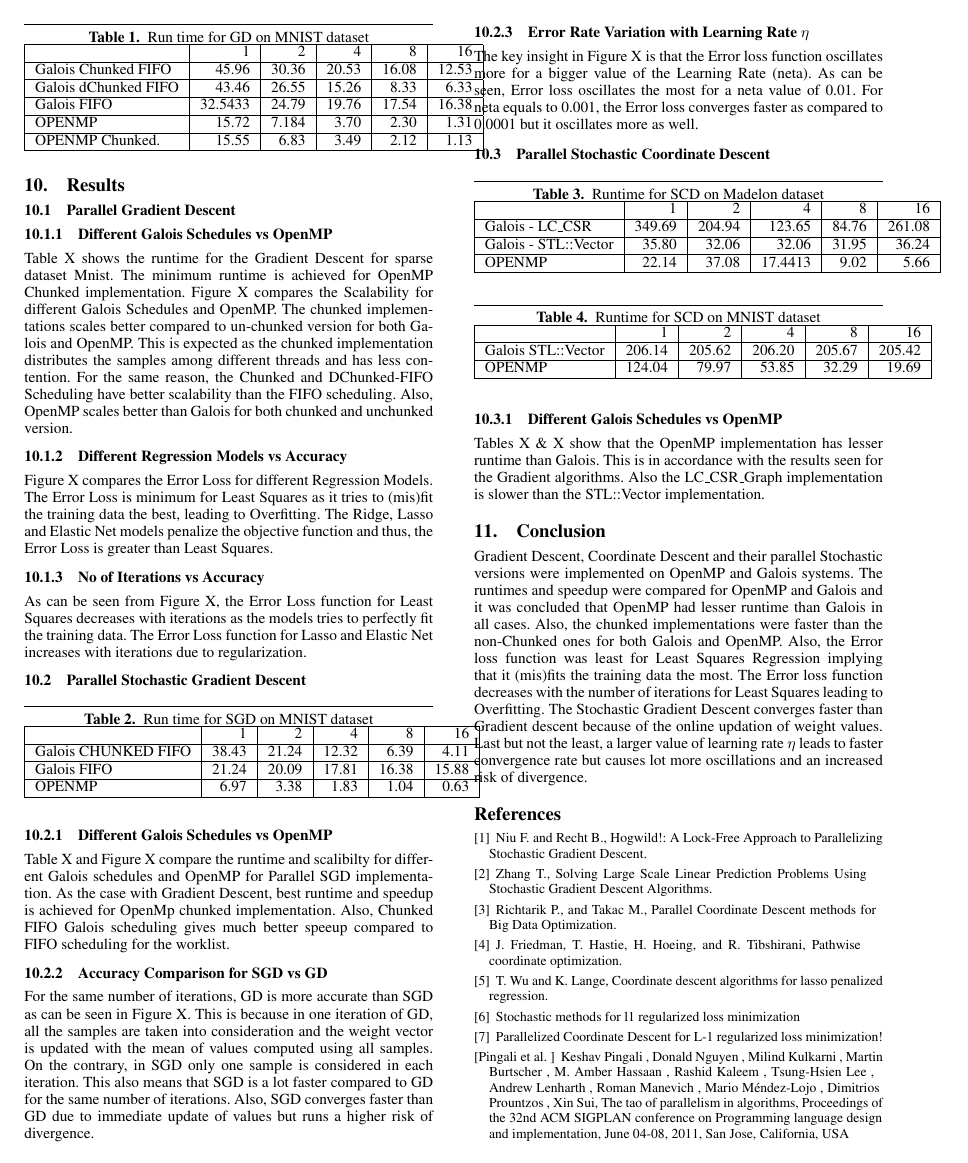
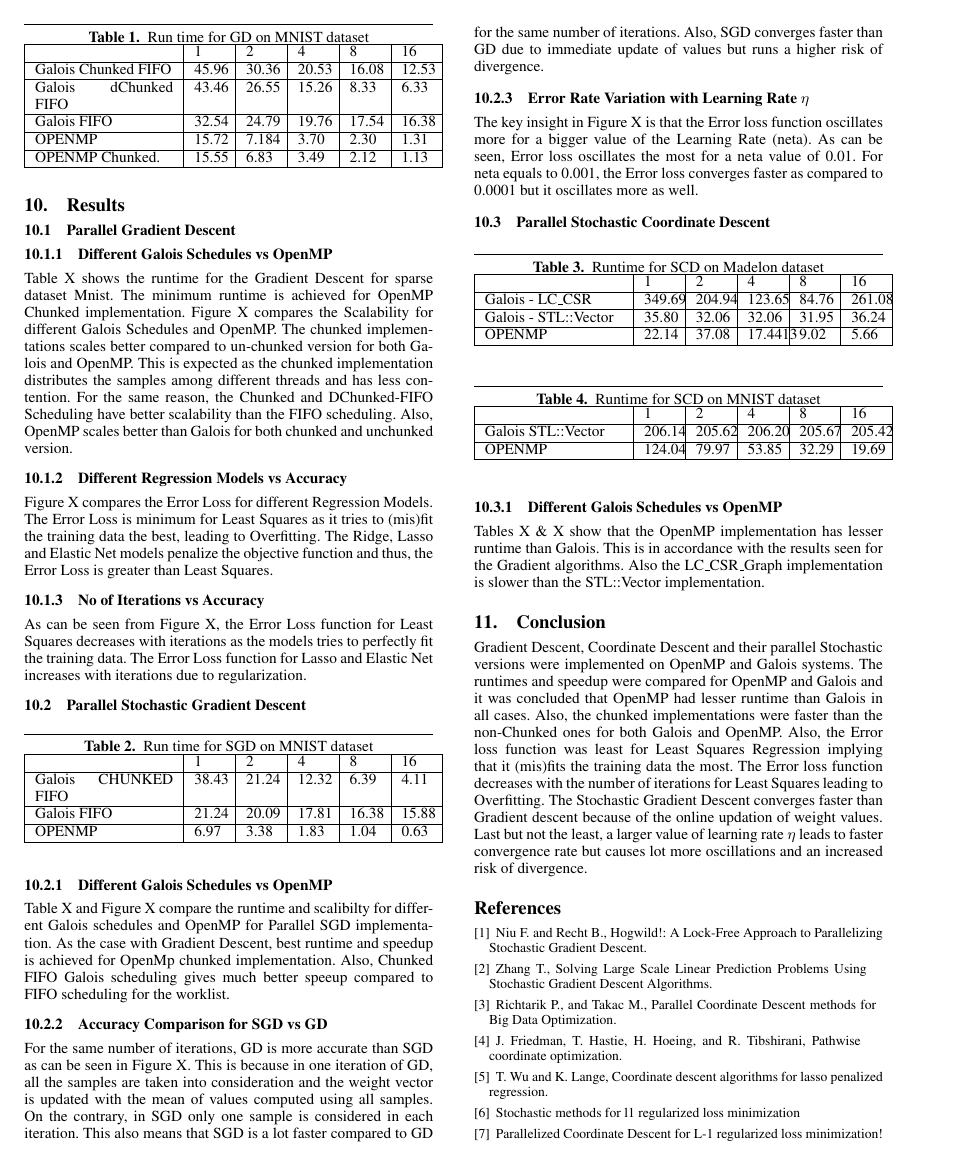
Before and after one commit to goyalankit/regression, a LaTeX paper (report/sigplanconf-template.tex): page 6 of 7. Compiled offline with pdfLaTeX; a missing font is replaced by an installed copy or a similar font.

Commit message:
adjusting table width for tables

```diff
--- a/report/sigplanconf-template.tex
+++ b/report/sigplanconf-template.tex
@@ -36,7 +36,7 @@
 \usepackage{algorithm}
 \usepackage{algorithmic}
 \usepackage{graphicx}
-
+\usepackage{tabularx}
 
 \newlength\myindent
 \setlength\myindent{1em}
@@ -466,12 +466,12 @@ locally computing the values.\\
 \subsection{Parallel Gradient Descent}
 \begin{table}[htbp]
 \caption{Run time for GD on MNIST dataset}
-\begin{tabular}{|l|r|r|r|r|r|}
+\begin{tabular}{|p{9em}|p{2em}|p{2em}|p{2em}|p{2em}|p{2em}|}
 \hline
  & 1 & 2 & 4 & 8 & 16 \\ \hline
 Galois Chunked FIFO & 45.96 & 30.36 & 20.53 & 16.08 & 12.53 \\ \hline
 Galois dChunked FIFO & 43.46 & 26.55 & 15.26 & 8.33 & 6.33 \\ \hline
-Galois FIFO & 32.5433 & 24.79 & 19.76 & 17.54 & 16.38 \\ \hline
+Galois FIFO & 32.54 & 24.79 & 19.76 & 17.54 & 16.38 \\ \hline
 OPENMP & 15.72 & 7.184 & 3.70 & 2.30 & 1.31 \\ \hline
 OPENMP Chunked. & 15.55 & 6.83 & 3.49 & 2.12 & 1.13 \\ \hline
 \end{tabular}
```
Also changed, not shown: report/sigplanconf-template.tex (7 more changed lines).
